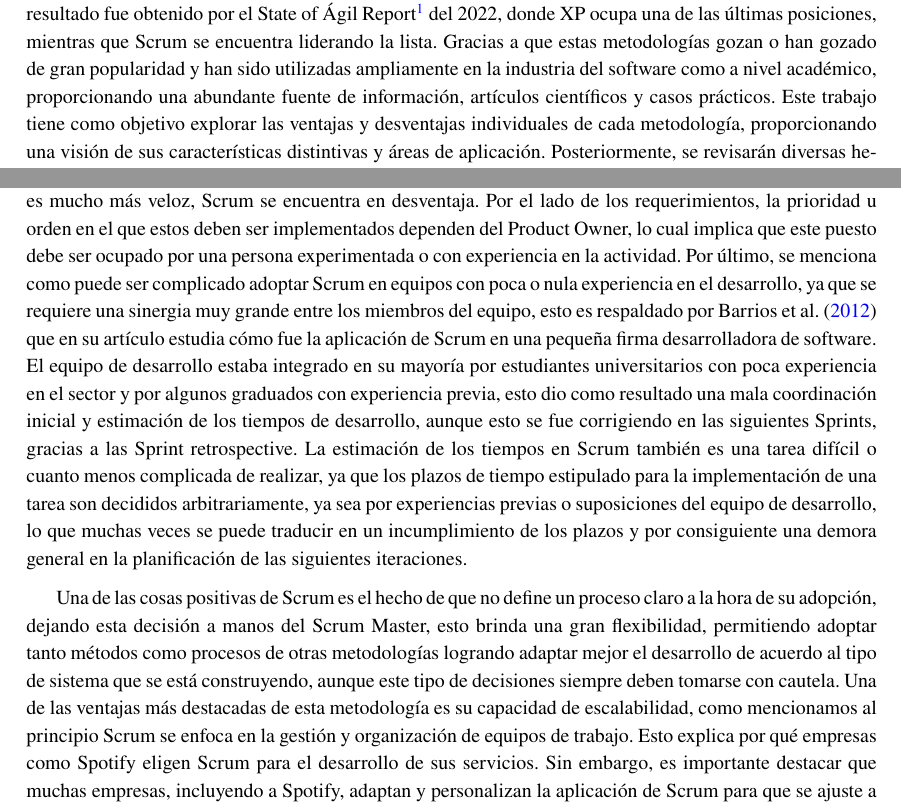
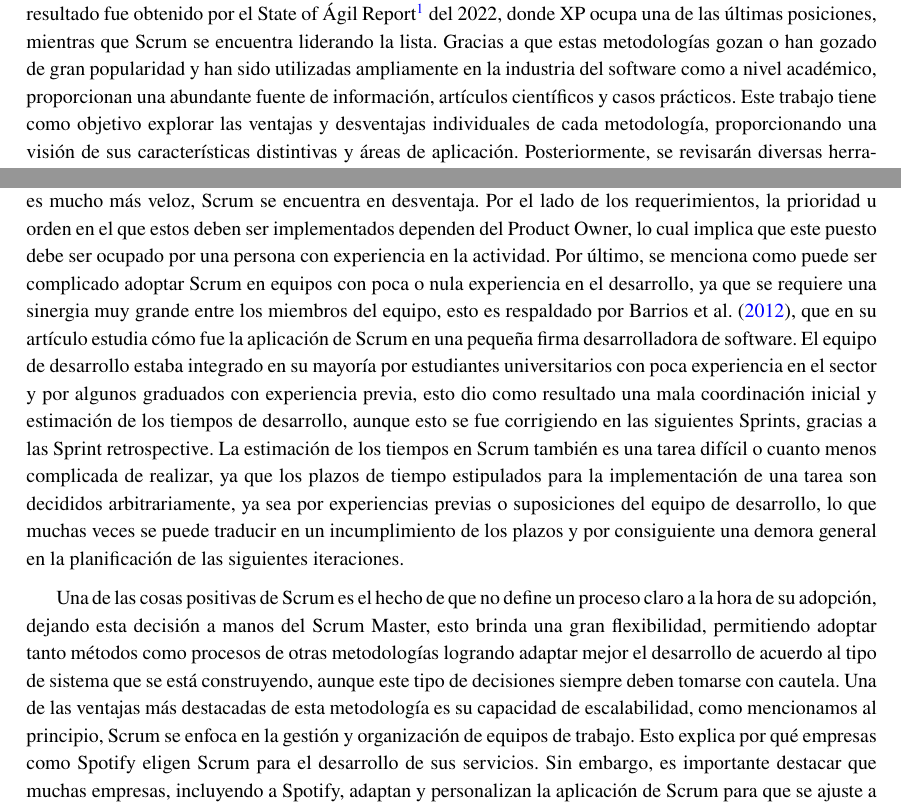
Before and after one commit to LeandroRodrigoMolina/Analisis_XP_Scrum, a LaTeX document (XP_Scrum.tex): two parts of pages 1 and 4 of 9, joined at a grey line, cut so that both start at the same text. Compiled offline with pdfLaTeX.

Commit message:
Modificaciones de Isa 15/10

```diff
--- a/XP_Scrum.tex
+++ b/XP_Scrum.tex
@@ -73,7 +73,7 @@ pdfborderstyle={/S/U/W 1}]{hyperref}
 	\section{Introducción}
 	En el desarrollo de software, ágil (Agile) es una filosofía de desarrollo que incorpora una serie de prácticas, herramientas y una nueva cultura que permiten al equipo de desarrollo y a las partes interesadas colaborar estrechamente y prosperar en un entorno de requisitos en constante cambio, entregando un programa funcional de manera incremental e iterativa en periodos cortos de tiempo, obteniendo así una retroalimentación continua por parte del usuario. La filosofía ágil es intrínsecamente ligera y fomenta el trabajo en equipo, autoorganizados y empoderados para entregar software de alta calidad. En la actualidad existen distintas metodologías populares que siguen los valores y principios ágiles, tales como: XP \parencite{Beck_Andres_2005}, Scrum \parencite{sutherland2014scrum}, Kanban \parencite{anderson2010kanban}, Lean \parencite{poppendieck2003lean}, Crystal \parencite{cockburn2004crystal}, DSDM \parencite{stapleton1997dynamic} y FDD \parencite{palmer2001practical}. Los valores son expresados y explicados en el manifiesto ágil \parencite{Manifesto_for_Agile_Software_Development}.
 
-	Este artículo se centra en dos de las metodologías ágiles más prominentes: Scrum y eXtreme Programming (XP), ya que según estudios realizados por \textcite{fuior2019key} Scrum es una de las metodologías más utilizadas para el desarrollo de sistemas, mientras que XP es una de las menos utilizadas, este mismo resultado fue obtenido por el State of Ágil Report\footnote{\href{https://info.digital.ai/rs/981-LQX-968/images/SOA16.pdf}{16th State of Agile Report.}} del 2022, donde XP ocupa una de las últimas posiciones, mientras que Scrum se encuentra liderando la lista. Gracias a que estas metodologías gozan o han gozado de gran popularidad y han sido utilizadas ampliamente en la industria del software como a nivel académico, proporcionando una abundante fuente de información, artículos científicos y casos prácticos. Este trabajo tiene como objetivo explorar las ventajas y desventajas individuales de cada metodología, proporcionando una visión de sus características distintivas y áreas de aplicación. Posteriormente, se revisarán diversas herramientas y estudios que se han llevado a cabo comparando estas metodologías, con el objetivo de sintetizar los hallazgos y ofrecer una perspectiva equilibrada sobre cuándo es más apropiado utilizar una sobre la otra. Todo esto con la finalidad de brindar recomendaciones sólidas y basadas en evidencia para la selección de metodologías en situaciones específicas.
+	Este artículo se centra en dos de las metodologías ágiles más prominentes: Scrum y eXtreme Programming (XP), ya que según estudios realizados por \textcite{fuior2019key} Scrum es una de las metodologías más utilizadas para el desarrollo de sistemas, mientras que XP es una de las menos utilizadas, este mismo resultado fue obtenido por el State of Ágil Report\footnote{\href{https://info.digital.ai/rs/981-LQX-968/images/SOA16.pdf}{16th State of Agile Report.}} del 2022, donde XP ocupa una de las últimas posiciones, mientras que Scrum se encuentra liderando la lista. Gracias a que estas metodologías gozan o han gozado de gran popularidad y han sido utilizadas ampliamente en la industria del software como a nivel académico, proporcionan una abundante fuente de información, artículos científicos y casos prácticos. Este trabajo tiene como objetivo explorar las ventajas y desventajas individuales de cada metodología, proporcionando una visión de sus características distintivas y áreas de aplicación. Posteriormente, se revisarán diversas herramientas y estudios que se han llevado a cabo comparando estas metodologías, con el objetivo de sintetizar los hallazgos y ofrecer una perspectiva equilibrada sobre cuándo es más apropiado utilizar una sobre la otra. Todo esto con la finalidad de brindar recomendaciones sólidas y basadas en evidencia para la selección de metodologías en situaciones específicas.
 
 	El trabajo se realizó en el contexto de la cátedra de Metodología de Sistemas I, en el cual se exploró, investigó y analizó los principios fundamentales de las metodologías ágiles, su aplicabilidad, ventajas y posibles desafíos dentro del desarrollo de proyectos, en base al material desarrollado por la cátedra. Este trabajo busca, además de ser un trabajo académico, incorporar herramientas que amplíen el conocimiento de los estudiantes sobre estas metodologías en sus futuras experiencias laborales, promoviendo un aprendizaje integral y aplicado.
 	\section{Desarrollo de Trabajo}
@@ -91,9 +91,9 @@ pdfborderstyle={/S/U/W 1}]{hyperref}
 
 	Scrum se presenta como un marco de trabajo bien definido, más enfocado en la gestión del grupo de trabajo y el planeamiento de las diferentes tareas que se deben llevar a cabo en el proceso de desarrollo. El proceso de Scrum está compuesto por múltiples eventos (Sprint planning, Sprint review, Daily, Sprint retrospective), artefactos (Product Backlog, Sprint Backlog e Incremento) y roles (Product Owner, Scrum Master, Equipo de desarrollo) que son utilizados y llevados a cabo por distintas personas dentro del equipo de desarrollo. El aporte significativo de Scrum al campo de la ingeniería de software radica en su enfoque en la mejora continua del proceso de desarrollo. Al concluir cada iteración, o Sprint en el contexto de Scrum, se realiza un análisis del proceso de desarrollo llevado a cabo. Esto permite identificar áreas donde se puede mejorar y/o perfeccionar, dado que cada proyecto es único y puede requerir enfoques distintos para alcanzar el éxito y la correcta satisfacción del cliente.
 
-	\textcite{rodriguez2015que} en su artículo dedican una sección a nombrar algunos de las falencias que posee Scrum con respecto a las demás metodologías ágiles que existen, entre esas falencias se encuentra el tiempo, el cual comparado con metodologías como XP donde el desarrollo y puesta en marcha del proyecto es mucho más veloz, Scrum se encuentra en desventaja. Por el lado de los requerimientos, la prioridad u orden en el que estos deben ser implementados dependen del Product Owner, lo cual implica que este puesto debe ser ocupado por una persona experimentada o con experiencia en la actividad. Por último, se menciona como puede ser complicado adoptar Scrum en equipos con poca o nula experiencia en el desarrollo, ya que se requiere una sinergia muy grande entre los miembros del equipo, esto es respaldado por \textcite{barrios2012scrum} que en su artículo estudia cómo fue la aplicación de Scrum en una pequeña firma desarrolladora de software. El equipo de desarrollo estaba integrado en su mayoría por estudiantes universitarios con poca experiencia en el sector y por algunos graduados con experiencia previa, esto dio como resultado una mala coordinación inicial y estimación de los tiempos de desarrollo, aunque esto se fue corrigiendo en las siguientes Sprints, gracias a las Sprint retrospective. La estimación de los tiempos en Scrum también es una tarea difícil o cuanto menos complicada de realizar, ya que los plazos de tiempo estipulado para la implementación de una tarea son decididos arbitrariamente, ya sea por experiencias previas o suposiciones del equipo de desarrollo, lo que muchas veces se puede traducir en un incumplimiento de los plazos y por consiguiente una demora general en la planificación de las siguientes iteraciones.
+	\textcite{rodriguez2015que} en su artículo dedican una sección a nombrar algunos de las falencias que posee Scrum con respecto a las demás metodologías ágiles que existen, entre esas falencias se encuentra el tiempo, el cual comparado con metodologías como XP donde el desarrollo y puesta en marcha del proyecto es mucho más veloz, Scrum se encuentra en desventaja. Por el lado de los requerimientos, la prioridad u orden en el que estos deben ser implementados dependen del Product Owner, lo cual implica que este puesto debe ser ocupado por una persona con experiencia en la actividad. Por último, se menciona como puede ser complicado adoptar Scrum en equipos con poca o nula experiencia en el desarrollo, ya que se requiere una sinergia muy grande entre los miembros del equipo, esto es respaldado por \textcite{barrios2012scrum}, que en su artículo estudia cómo fue la aplicación de Scrum en una pequeña firma desarrolladora de software. El equipo de desarrollo estaba integrado en su mayoría por estudiantes universitarios con poca experiencia en el sector y por algunos graduados con experiencia previa, esto dio como resultado una mala coordinación inicial y estimación de los tiempos de desarrollo, aunque esto se fue corrigiendo en las siguientes Sprints, gracias a las Sprint retrospective. La estimación de los tiempos en Scrum también es una tarea difícil o cuanto menos complicada de realizar, ya que los plazos de tiempo estipulados para la implementación de una tarea son decididos arbitrariamente, ya sea por experiencias previas o suposiciones del equipo de desarrollo, lo que muchas veces se puede traducir en un incumplimiento de los plazos y por consiguiente una demora general en la planificación de las siguientes iteraciones.
 
-	Una de las cosas positivas de Scrum es el hecho de que no define un proceso claro a la hora de su adopción, dejando esta decisión a manos del Scrum Master, esto brinda una gran flexibilidad, permitiendo adoptar tanto métodos como procesos de otras metodologías logrando adaptar mejor el desarrollo de acuerdo al tipo de sistema que se está construyendo, aunque este tipo de decisiones siempre deben tomarse con cautela. Una de las ventajas más destacadas de esta metodología es su capacidad de escalabilidad, como mencionamos al principio Scrum se enfoca en la gestión y organización de equipos de trabajo. Esto explica por qué empresas como Spotify eligen Scrum para el desarrollo de sus servicios. Sin embargo, es importante destacar que muchas empresas, incluyendo a Spotify, adaptan y personalizan la aplicación de Scrum para que se ajuste a sus necesidades específicas y al número de desarrolladores con los que cuentan \parencite{kniberg2012scaling}.
+	Una de las cosas positivas de Scrum es el hecho de que no define un proceso claro a la hora de su adopción, dejando esta decisión a manos del Scrum Master, esto brinda una gran flexibilidad, permitiendo adoptar tanto métodos como procesos de otras metodologías logrando adaptar mejor el desarrollo de acuerdo al tipo de sistema que se está construyendo, aunque este tipo de decisiones siempre deben tomarse con cautela. Una de las ventajas más destacadas de esta metodología es su capacidad de escalabilidad, como mencionamos al principio, Scrum se enfoca en la gestión y organización de equipos de trabajo. Esto explica por qué empresas como Spotify eligen Scrum para el desarrollo de sus servicios. Sin embargo, es importante destacar que muchas empresas, incluyendo a Spotify, adaptan y personalizan la aplicación de Scrum para que se ajuste a sus necesidades específicas y al número de desarrolladores con los que cuentan \parencite{kniberg2012scaling}.
 	\subsection{Estudios Comparativos}
 	\textcite{Gill_Henderson-Sellers_2006} utilizaron una herramienta de análisis de 4 dimensiones (4-DAT) para evaluar y comparar las características de ambas metodologías. Esta herramienta permite analizar de manera formal las cualidades de cada una de las metodologías en base a 4 perspectivas llamadas dimensiones, las cuales son:
 	\begin{enumerate}
```
Also changed, not shown: XP_Scrum.pdf, XP_Scrum.tex (3 more changed lines).
